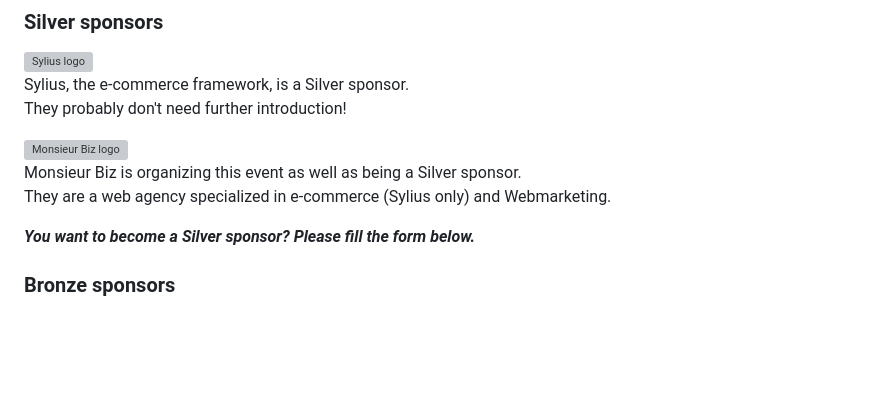
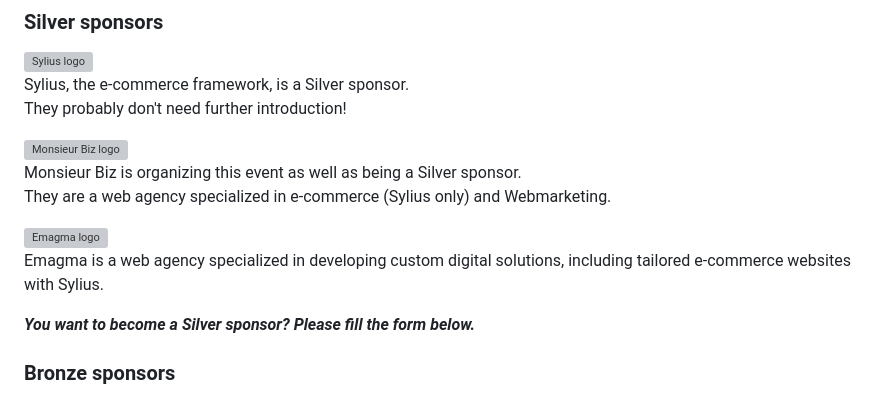
Before and after one commit to monsieurbiz/event-sylius-hackathon, a Markdown page: INDEX.md, the part around the change. Rendered like a GitHub page; blank space fills up the shorter version; grey boxes are pictures that could not be loaded.

Commit message:
Add Emagma as silver sponsor

```diff
--- a/INDEX.md
+++ b/INDEX.md
@@ -102,6 +102,10 @@ They probably don't need further introduction!
 Monsieur Biz is organizing this event as well as being a Silver sponsor.
 They are a web agency specialized in e-commerce (Sylius only) and Webmarketing.
 
+<img src="https://www.emagma.fr/theme/emagma/assets/images/logo.svg" width="200" title="Emagma" alt="Emagma logo">
+
+Emagma is a web agency specialized in developing custom digital solutions, including tailored e-commerce websites with Sylius.
+
 _**You want to become a Silver sponsor? Please fill the form below.**_
 
 ### Bronze sponsors
```
